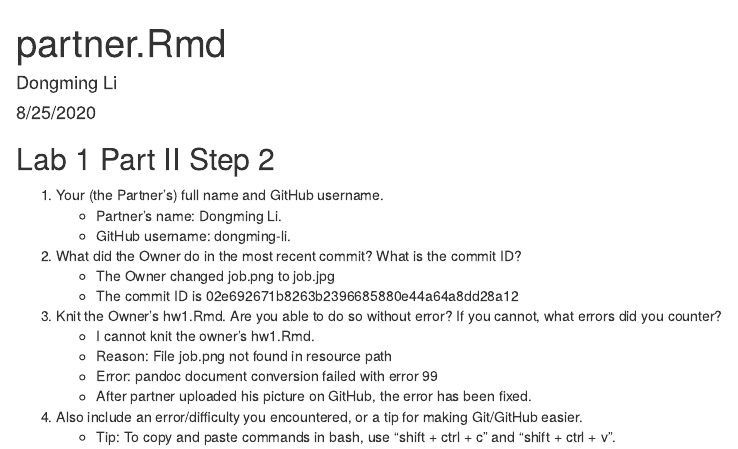
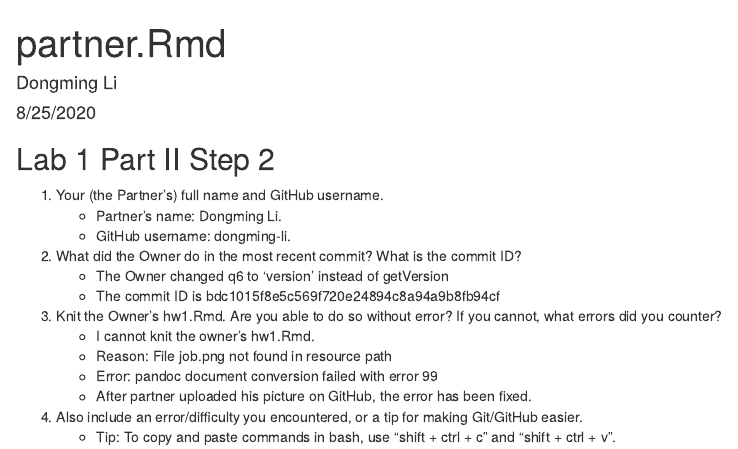
Before and after one commit to imrnmzri/ds202_hw1, an R Markdown document (partner.Rmd): the page in a window 1100 px wide, from its top. The pictures show the output file partner.html that the author committed with the source, opened offline.

Commit message:
Partner's newest commit for lab 1

```diff
--- a/partner.Rmd
+++ b/partner.Rmd
@@ -16,8 +16,8 @@ knitr::opts_chunk$set(echo = TRUE)
     - GitHub username: dongming-li.
 
 2. What did the Owner do in the most recent commit? What is the commit ID?
-    - The Owner changed job.png to job.jpg
-    - The commit ID is 02e692671b8263b2396685880e44a64a8dd28a12
+    - The Owner changed q6 to 'version' instead of getVersion
+    - The commit ID is bdc1015f8e5c569f720e24894c8a94a9b8fb94cf
 
 3. Knit the Owner’s hw1.Rmd. Are you able to do so without error? If you cannot, what errors did you counter?
     - I cannot knit the owner's hw1.Rmd.
```
Also changed, not shown: partner.html.
